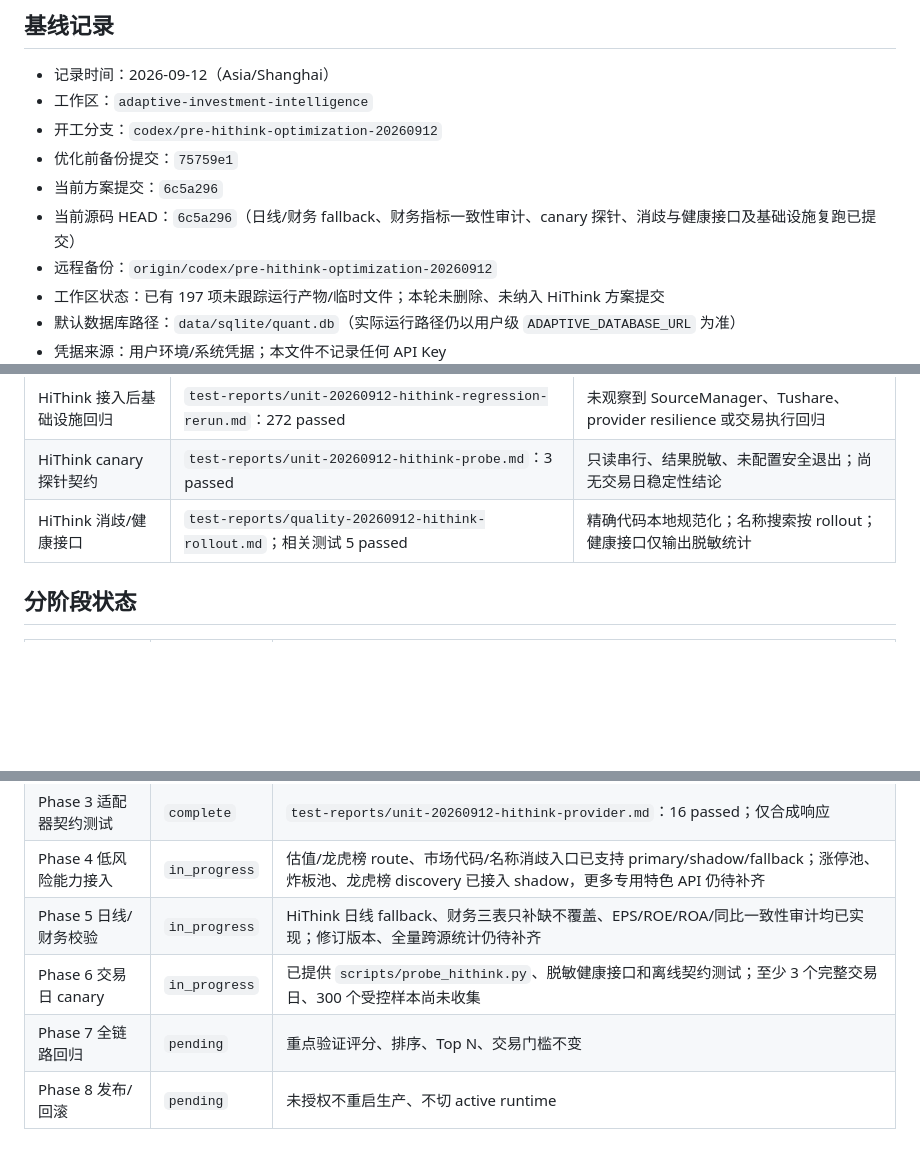
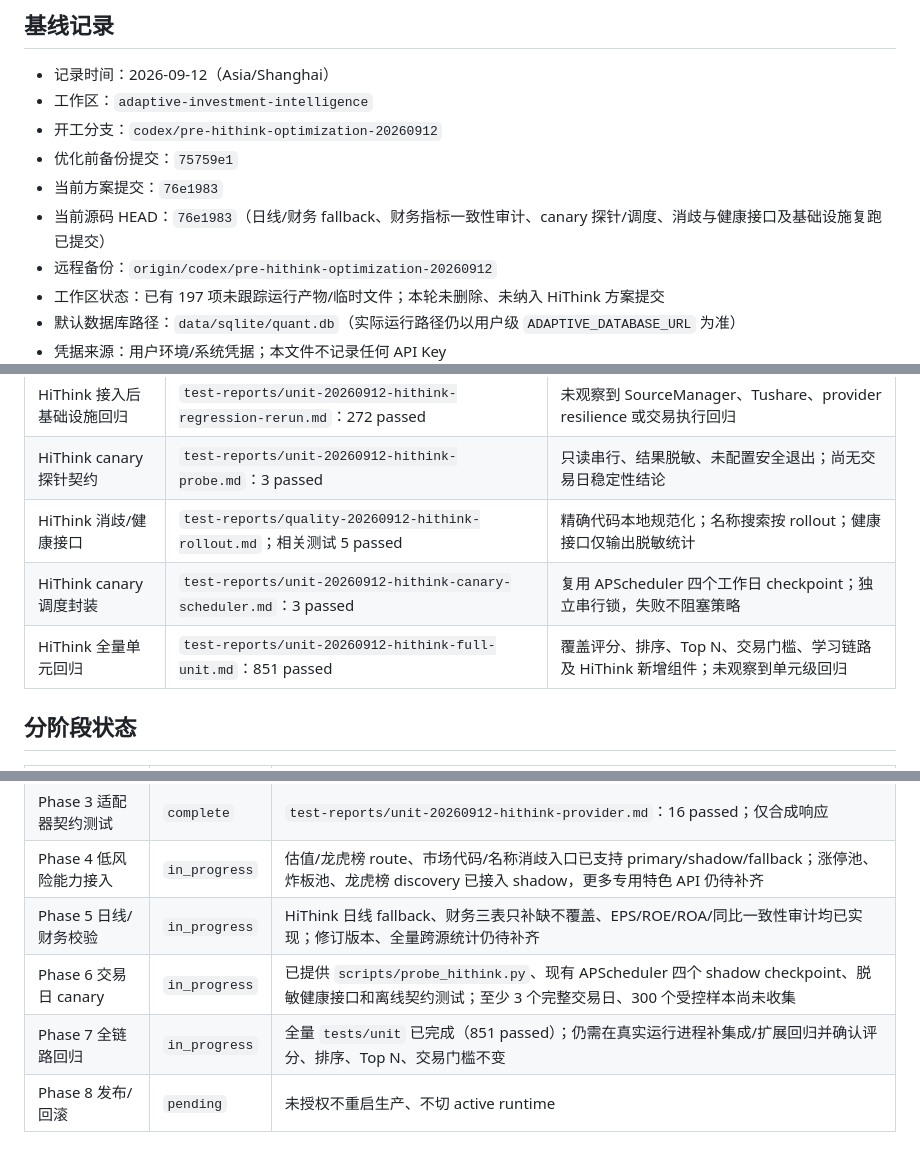
Before and after one commit to duritou/gupiao, a Markdown page: docs/luna-hithink-integration-20260912/acceptance.md, 3 parts joined by grey strips. GitHub-like rendering; blank space fills up the shorter version.

Commit message:
test: record HiThink full unit regression

```diff
--- a/docs/luna-hithink-integration-20260912/acceptance.md
+++ b/docs/luna-hithink-integration-20260912/acceptance.md
@@ -6,8 +6,8 @@
 - 工作区：`adaptive-investment-intelligence`
 - 开工分支：`codex/pre-hithink-optimization-20260912`
 - 优化前备份提交：`75759e1`
-- 当前方案提交：`6c5a296`
-- 当前源码 HEAD：`6c5a296`（日线/财务 fallback、财务指标一致性审计、canary 探针、消歧与健康接口及基础设施复跑已提交）
+- 当前方案提交：`76e1983`
+- 当前源码 HEAD：`76e1983`（日线/财务 fallback、财务指标一致性审计、canary 探针/调度、消歧与健康接口及基础设施复跑已提交）
 - 远程备份：`origin/codex/pre-hithink-optimization-20260912`
 - 工作区状态：已有 197 项未跟踪运行产物/临时文件；本轮未删除、未纳入 HiThink 方案提交
 - 默认数据库路径：`data/sqlite/quant.db`（实际运行路径仍以用户级 `ADAPTIVE_DATABASE_URL` 为准）
@@ -40,6 +40,8 @@
 | HiThink 接入后基础设施回归 | `test-reports/unit-20260912-hithink-regression-rerun.md`：272 passed | 未观察到 SourceManager、Tushare、provider resilience 或交易执行回归 |
 | HiThink canary 探针契约 | `test-reports/unit-20260912-hithink-probe.md`：3 passed | 只读串行、结果脱敏、未配置安全退出；尚无交易日稳定性结论 |
 | HiThink 消歧/健康接口 | `test-reports/quality-20260912-hithink-rollout.md`；相关测试 5 passed | 精确代码本地规范化；名称搜索按 rollout；健康接口仅输出脱敏统计 |
+| HiThink canary 调度封装 | `test-reports/unit-20260912-hithink-canary-scheduler.md`：3 passed | 复用 APScheduler 四个工作日 checkpoint；独立串行锁，失败不阻塞策略 |
+| HiThink 全量单元回归 | `test-reports/unit-20260912-hithink-full-unit.md`：851 passed | 覆盖评分、排序、Top N、交易门槛、学习链路及 HiThink 新增组件；未观察到单元级回归 |
 
 ## 分阶段状态
 
@@ -51,8 +53,8 @@
 | Phase 3 适配器契约测试 | `complete` | `test-reports/unit-20260912-hithink-provider.md`：16 passed；仅合成响应 |
 | Phase 4 低风险能力接入 | `in_progress` | 估值/龙虎榜 route、市场代码/名称消歧入口已支持 primary/shadow/fallback；涨停池、炸板池、龙虎榜 discovery 已接入 shadow，更多专用特色 API 仍待补齐 |
 | Phase 5 日线/财务校验 | `in_progress` | HiThink 日线 fallback、财务三表只补缺不覆盖、EPS/ROE/ROA/同比一致性审计均已实现；修订版本、全量跨源统计仍待补齐 |
-| Phase 6 交易日 canary | `in_progress` | 已提供 `scripts/probe_hithink.py`、脱敏健康接口和离线契约测试；至少 3 个完整交易日、300 个受控样本尚未收集 |
-| Phase 7 全链路回归 | `pending` | 重点验证评分、排序、Top N、交易门槛不变 |
+| Phase 6 交易日 canary | `in_progress` | 已提供 `scripts/probe_hithink.py`、现有 APScheduler 四个 shadow checkpoint、脱敏健康接口和离线契约测试；至少 3 个完整交易日、300 个受控样本尚未收集 |
+| Phase 7 全链路回归 | `in_progress` | 全量 `tests/unit` 已完成（851 passed）；仍需在真实运行进程补集成/扩展回归并确认评分、排序、Top N、交易门槛不变 |
 | Phase 8 发布/回滚 | `pending` | 未授权不重启生产、不切 active runtime |
 
 ## 不可变约束
```
Also changed, not shown: other parts of docs/luna-hithink-integration-20260912/acceptance.md (+1 -1 lines), test-reports/unit-20260912-hithink-full-unit.md (added, +16 -0 lines).
